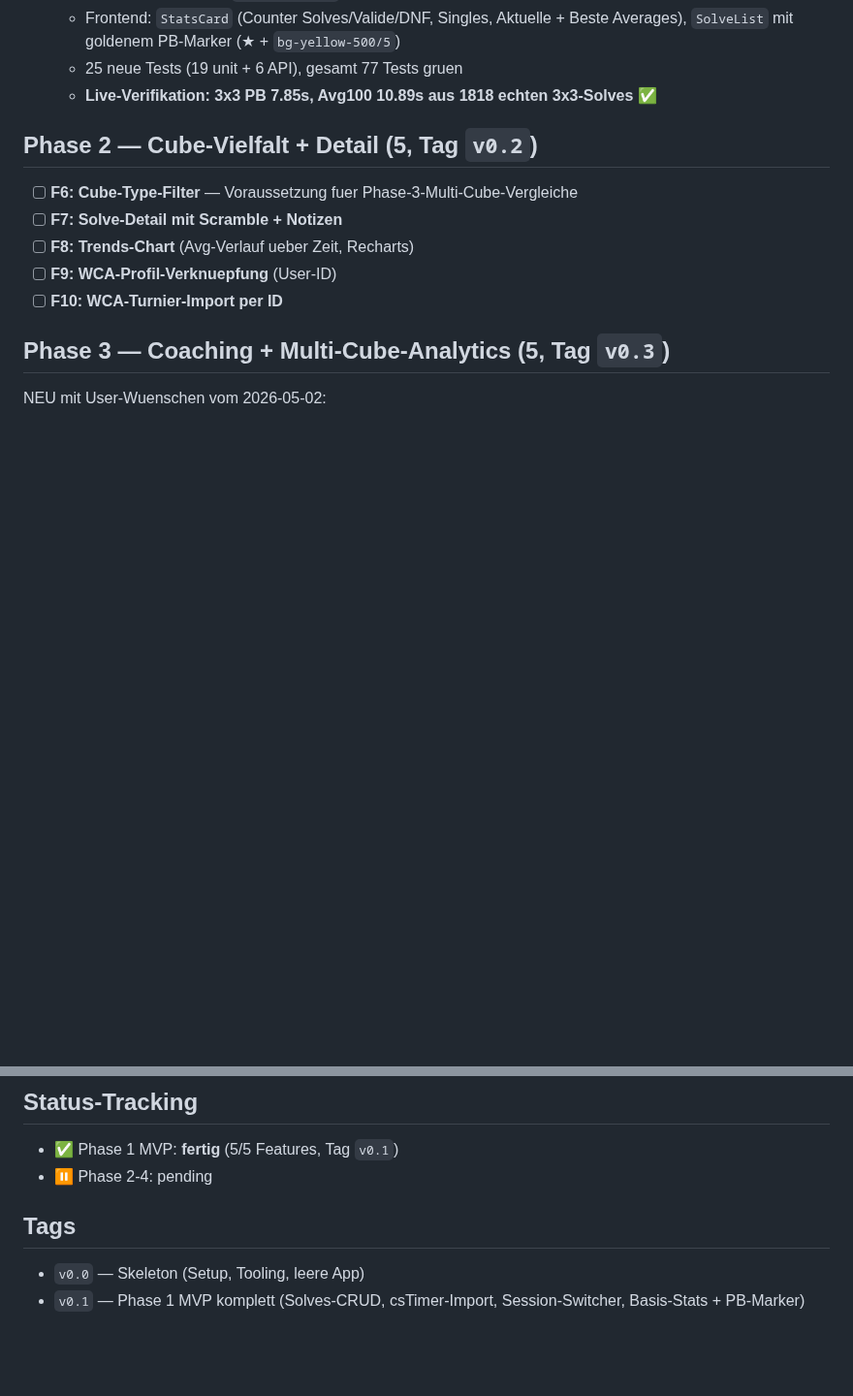
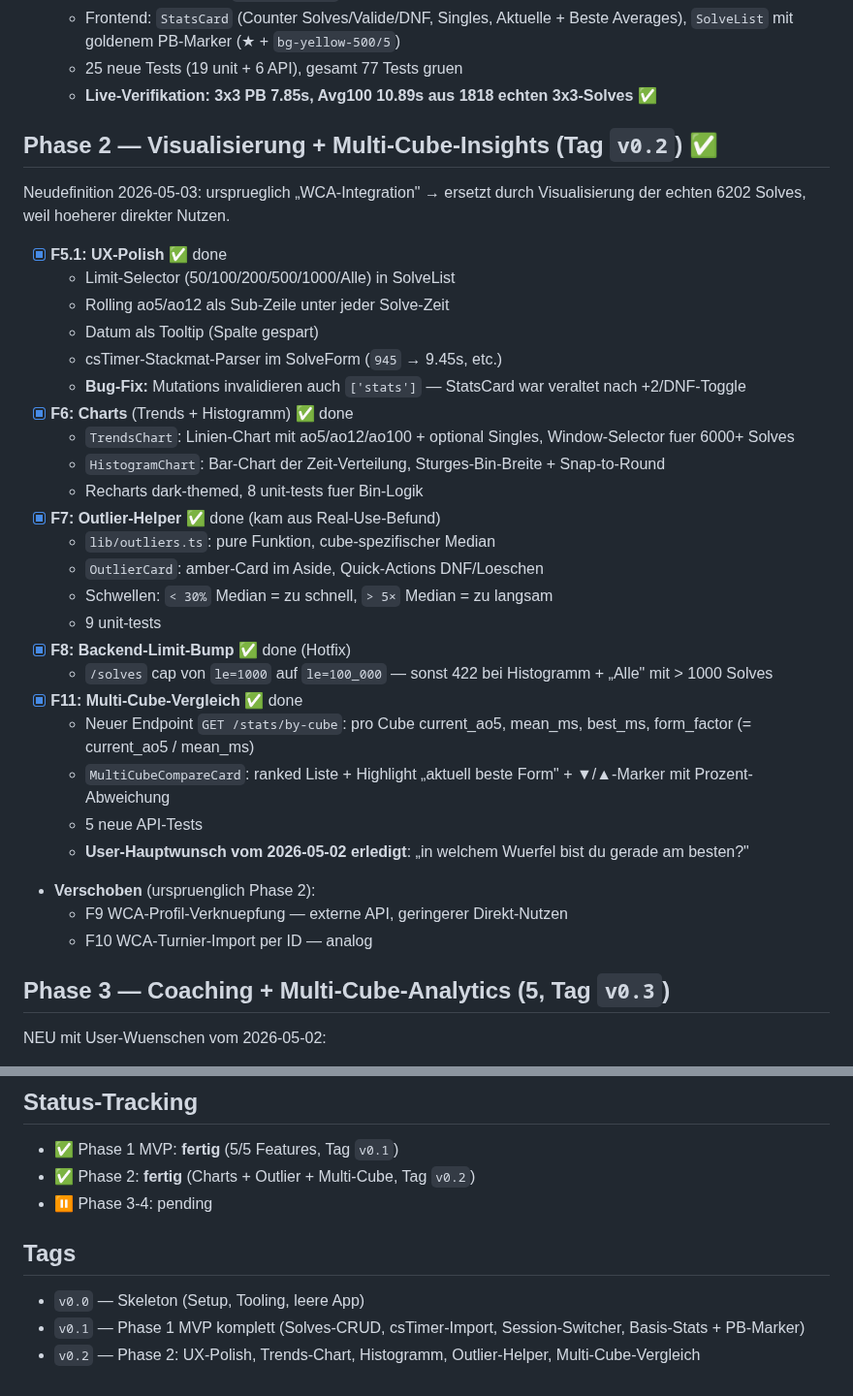
Before and after one commit to fischehaus/cubetracker, a Markdown page: ROADMAP.md, 2 parts joined by grey strips. Shown at 97% size. Drawn GitHub-style; blank space fills up the shorter version.

Commit message:
docs: ROADMAP Phase 2 als done markieren, Tag v0.2 dokumentieren
phase 2 wurde im verlauf neu definiert: statt urspruenglich
'WCA-integration' wurden visualisierungen + multi-cube-insights
gebaut, weil die echten 6202 cstimer-solves dafuer den hoeheren
direkten nutzen geliefert haben. WCA-API-features (F9/F10) sind
verschoben.

phase-2-features (F5.1, F6, F7, F8, F11): alle done.

Co-Authored-By: Claude Opus 4.7 (1M context) <noreply@anthropic.com>

```diff
--- a/ROADMAP.md
+++ b/ROADMAP.md
@@ -51,12 +51,43 @@ csTimer-CSV-Import + Basis-Stats.
   - **Live-Verifikation: 3x3 PB 7.85s, Avg100 10.89s aus 1818 echten
     3x3-Solves** ✅
 
-## Phase 2 — Cube-Vielfalt + Detail (5, Tag `v0.2`)
-- [ ] **F6: Cube-Type-Filter** — Voraussetzung fuer Phase-3-Multi-Cube-Vergleiche
-- [ ] **F7: Solve-Detail mit Scramble + Notizen**
-- [ ] **F8: Trends-Chart** (Avg-Verlauf ueber Zeit, Recharts)
-- [ ] **F9: WCA-Profil-Verknuepfung** (User-ID)
-- [ ] **F10: WCA-Turnier-Import per ID**
+## Phase 2 — Visualisierung + Multi-Cube-Insights (Tag `v0.2`) ✅
+
+Neudefinition 2026-05-03: ursprueglich „WCA-Integration" → ersetzt durch
+Visualisierung der echten 6202 Solves, weil hoeherer direkter Nutzen.
+
+- [x] **F5.1: UX-Polish** ✅ done
+  - Limit-Selector (50/100/200/500/1000/Alle) in SolveList
+  - Rolling ao5/ao12 als Sub-Zeile unter jeder Solve-Zeit
+  - Datum als Tooltip (Spalte gespart)
+  - csTimer-Stackmat-Parser im SolveForm (`945` → 9.45s, etc.)
+  - **Bug-Fix:** Mutations invalidieren auch `['stats']` —
+    StatsCard war veraltet nach +2/DNF-Toggle
+- [x] **F6: Charts** (Trends + Histogramm) ✅ done
+  - `TrendsChart`: Linien-Chart mit ao5/ao12/ao100 + optional Singles,
+    Window-Selector fuer 6000+ Solves
+  - `HistogramChart`: Bar-Chart der Zeit-Verteilung,
+    Sturges-Bin-Breite + Snap-to-Round
+  - Recharts dark-themed, 8 unit-tests fuer Bin-Logik
+- [x] **F7: Outlier-Helper** ✅ done (kam aus Real-Use-Befund)
+  - `lib/outliers.ts`: pure Funktion, cube-spezifischer Median
+  - `OutlierCard`: amber-Card im Aside, Quick-Actions DNF/Loeschen
+  - Schwellen: `< 30%` Median = zu schnell, `> 5×` Median = zu langsam
+  - 9 unit-tests
+- [x] **F8: Backend-Limit-Bump** ✅ done (Hotfix)
+  - `/solves` cap von `le=1000` auf `le=100_000` — sonst 422 bei
+    Histogramm + „Alle" mit > 1000 Solves
+- [x] **F11: Multi-Cube-Vergleich** ✅ done
+  - Neuer Endpoint `GET /stats/by-cube`: pro Cube current_ao5,
+    mean_ms, best_ms, form_factor (= current_ao5 / mean_ms)
+  - `MultiCubeCompareCard`: ranked Liste + Highlight „aktuell beste
+    Form" + ▼/▲-Marker mit Prozent-Abweichung
+  - 5 neue API-Tests
+  - **User-Hauptwunsch vom 2026-05-02 erledigt**: „in welchem Wuerfel
+    bist du gerade am besten?"
+- **Verschoben** (urspruenglich Phase 2):
+  - F9 WCA-Profil-Verknuepfung — externe API, geringerer Direkt-Nutzen
+  - F10 WCA-Turnier-Import per ID — analog
 
 ## Phase 3 — Coaching + Multi-Cube-Analytics (5, Tag `v0.3`)
 
@@ -105,10 +136,13 @@ NEU mit User-Wuenschen vom 2026-05-02:
 ## Status-Tracking
 
 - ✅ Phase 1 MVP: **fertig** (5/5 Features, Tag `v0.1`)
-- ⏸ Phase 2-4: pending
+- ✅ Phase 2: **fertig** (Charts + Outlier + Multi-Cube, Tag `v0.2`)
+- ⏸ Phase 3-4: pending
 
 ## Tags
 
 - `v0.0` — Skeleton (Setup, Tooling, leere App)
 - `v0.1` — Phase 1 MVP komplett (Solves-CRUD, csTimer-Import,
   Session-Switcher, Basis-Stats + PB-Marker)
+- `v0.2` — Phase 2: UX-Polish, Trends-Chart, Histogramm,
+  Outlier-Helper, Multi-Cube-Vergleich
```
